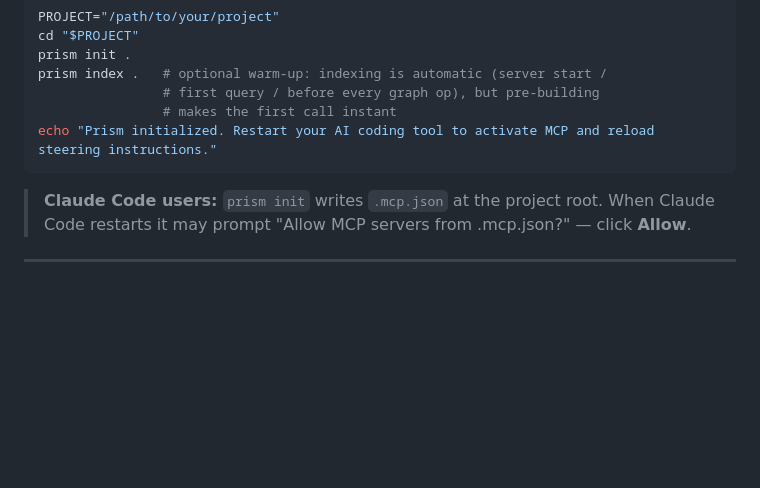
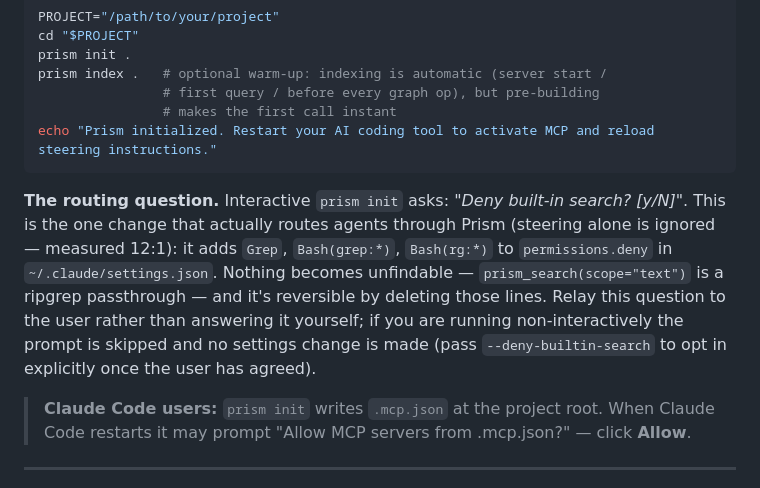
Before and after one commit to provasign/prism, a Markdown page: AGENT_SETUP_PROMPT.md, the part around the change. Rendered like a GitHub page; blank space fills up the shorter version.

````diff
--- a/AGENT_SETUP_PROMPT.md
+++ b/AGENT_SETUP_PROMPT.md
@@ -165,6 +165,17 @@ prism index .   # optional warm-up: indexing is automatic (server start /
 echo "Prism initialized. Restart your AI coding tool to activate MCP and reload steering instructions."
 ```
 
+**The routing question.** Interactive `prism init` asks: *"Deny built-in
+search? [y/N]"*. This is the one change that actually routes agents through
+Prism (steering alone is ignored — measured 12:1): it adds `Grep`,
+`Bash(grep:*)`, `Bash(rg:*)` to `permissions.deny` in
+`~/.claude/settings.json`. Nothing becomes unfindable —
+`prism_search(scope="text")` is a ripgrep passthrough — and it's reversible
+by deleting those lines. Relay this question to the user rather than
+answering it yourself; if you are running non-interactively the prompt is
+skipped and no settings change is made (pass `--deny-builtin-search` to
+opt in explicitly once the user has agreed).
+
 > **Claude Code users:** `prism init` writes `.mcp.json` at the project root. When Claude Code restarts it may prompt "Allow MCP servers from .mcp.json?" — click **Allow**.
 
 ---
````
Also changed, not shown: README.md (+20 -4 lines).
